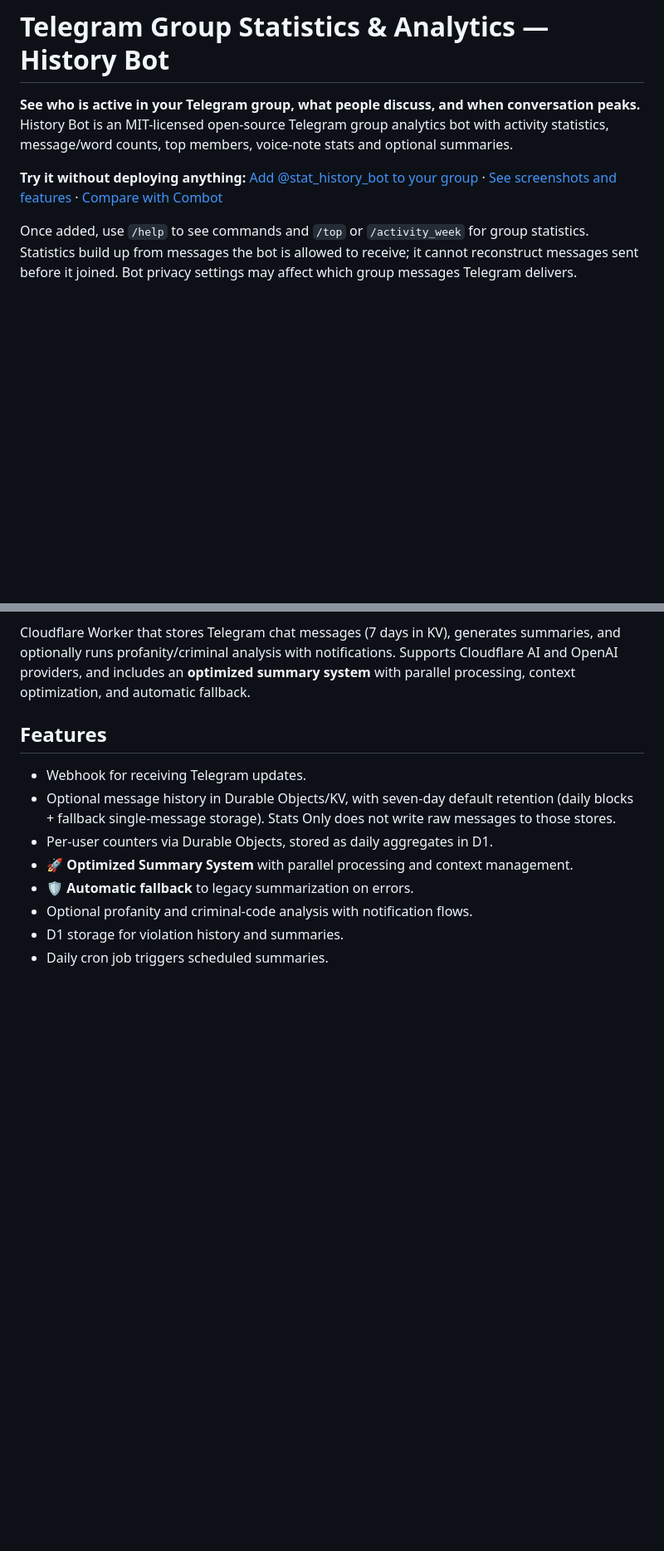
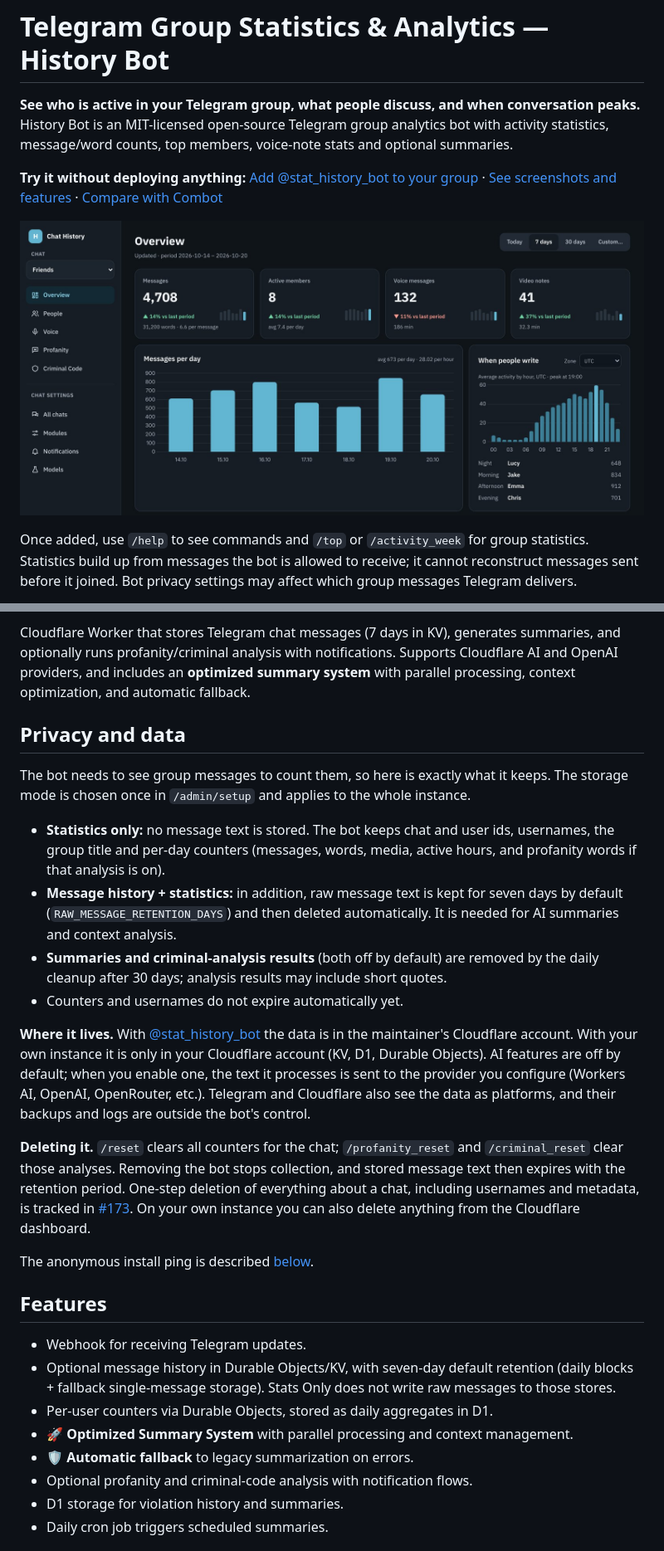
Before and after one commit to thesunwave/telegram_history_bot, a Markdown page: README.md, 2 parts joined by grey strips. Shown at 83% size. Drawn GitHub-style; pictures changed too: docs/images/admin-overview.jpg (added); blank space fills up the shorter version.

Commit message:
docs: add privacy section and admin screenshot to README
Co-Authored-By: Claude Opus 5.5 <noreply@anthropic.com>
Claude-Session: https://claude.ai/code/session_013YFMfDfQj7RbwTqrSgXTEx

```diff
--- a/README.md
+++ b/README.md
@@ -3,6 +3,8 @@
 **See who is active in your Telegram group, what people discuss, and when conversation peaks.** History Bot is an MIT-licensed open-source Telegram group analytics bot with activity statistics, message/word counts, top members, voice-note stats and optional summaries.
 
 **Try it without deploying anything:** [Add @stat_history_bot to your group](https://t.me/stat_history_bot?startgroup=true) · [See screenshots and features](https://tghistory.thesunwave.space/) · [Compare with Combot](https://tghistory.thesunwave.space/combot-alternative)
+
+![History Bot admin dashboard: messages, active members, voice and video stats, messages per day and activity by hour](docs/images/admin-overview.jpg)
 
 Once added, use `/help` to see commands and `/top` or `/activity_week` for group statistics. Statistics build up from messages the bot is allowed to receive; it cannot reconstruct messages sent before it joined. Bot privacy settings may affect which group messages Telegram delivers.
 
@@ -90,6 +92,37 @@ Provide the `TOKEN` secret from BotFather during setup, then open
 The deploy command applies D1 migrations automatically.
 
 Cloudflare Worker that stores Telegram chat messages (7 days in KV), generates summaries, and optionally runs profanity/criminal analysis with notifications. Supports Cloudflare AI and OpenAI providers, and includes an **optimized summary system** with parallel processing, context optimization, and automatic fallback.
+
+## Privacy and data
+
+The bot needs to see group messages to count them, so here is exactly what it keeps.
+The storage mode is chosen once in `/admin/setup` and applies to the whole instance.
+
+- **Statistics only:** no message text is stored. The bot keeps chat and user
+  ids, usernames, the group title and per-day counters (messages, words, media,
+  active hours, and profanity words if that analysis is on).
+- **Message history + statistics:** in addition, raw message text is kept for
+  seven days by default (`RAW_MESSAGE_RETENTION_DAYS`) and then deleted
+  automatically. It is needed for AI summaries and context analysis.
+- **Summaries and criminal-analysis results** (both off by default) are removed
+  by the daily cleanup after 30 days; analysis results may include short quotes.
+- Counters and usernames do not expire automatically yet.
+
+**Where it lives.** With [@stat_history_bot](https://t.me/stat_history_bot) the
+data is in the maintainer's Cloudflare account. With your own instance it is only
+in your Cloudflare account (KV, D1, Durable Objects). AI features are off by
+default; when you enable one, the text it processes is sent to the provider you
+configure (Workers AI, OpenAI, OpenRouter, etc.). Telegram and Cloudflare also
+see the data as platforms, and their backups and logs are outside the bot's control.
+
+**Deleting it.** `/reset` clears all counters for the chat; `/profanity_reset`
+and `/criminal_reset` clear those analyses. Removing the bot stops collection,
+and stored message text then expires with the retention period. One-step
+deletion of everything about a chat, including usernames and metadata, is
+tracked in [#173](https://github.com/thesunwave/telegram_history_bot/issues/173).
+On your own instance you can also delete anything from the Cloudflare dashboard.
+
+The anonymous install ping is described [below](#anonymous-usage-ping).
 
 ## Features
 
```
Also changed, not shown: docs/README.md (+1 -0 lines).
